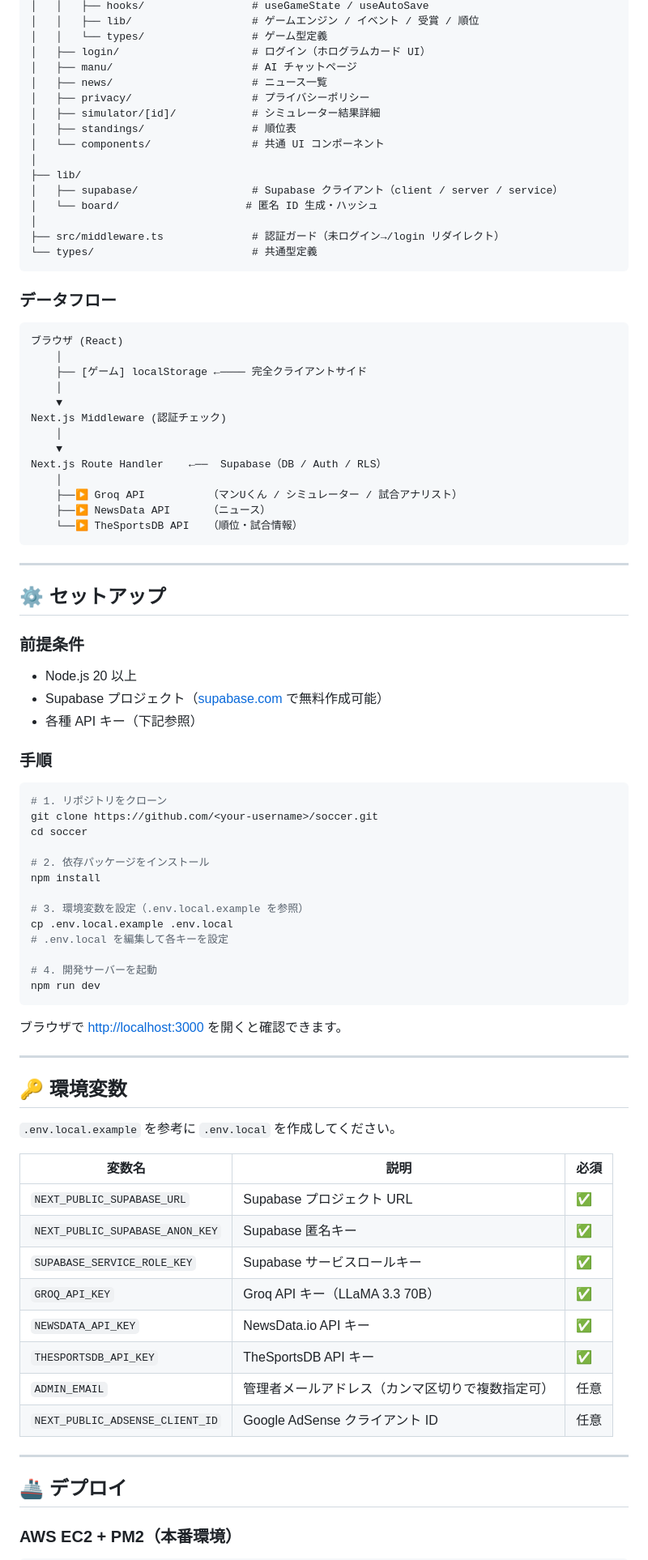
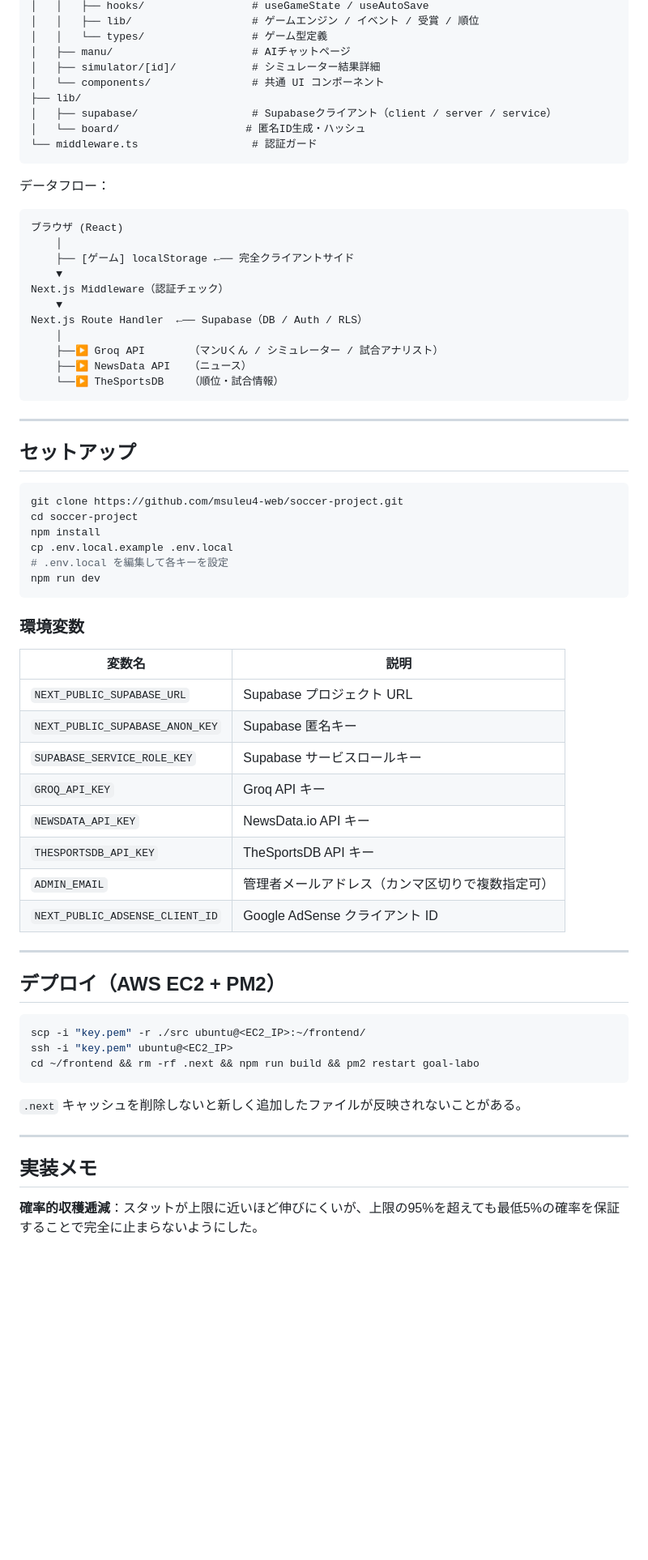
Before and after one commit to msuleu4-web/soccer-project, a Markdown page: README.md, the part around one of its changes. Shown at 81% size. GitHub-like rendering; blank space fills up the shorter version.

````diff
--- a/README.md
+++ b/README.md
@@ -131,89 +107,71 @@ src/
 │   │   ├── hooks/                 # useGameState / useAutoSave
 │   │   ├── lib/                   # ゲームエンジン / イベント / 受賞 / 順位
 │   │   └── types/                 # ゲーム型定義
-│   ├── login/                     # ログイン（ホログラムカード UI）
-│   ├── manu/                      # AI チャットページ
-│   ├── news/                      # ニュース一覧
-│   ├── privacy/                   # プライバシーポリシー
+│   ├── manu/                      # AIチャットページ
 │   ├── simulator/[id]/            # シミュレーター結果詳細
-│   ├── standings/                 # 順位表
 │   └── components/                # 共通 UI コンポーネント
-│
 ├── lib/
-│   ├── supabase/                  # Supabase クライアント（client / server / service）
-│   └── board/                    # 匿名 ID 生成・ハッシュ
-│
-├── src/middleware.ts              # 認証ガード（未ログイン→/login リダイレクト）
-└── types/                         # 共通型定義
+│   ├── supabase/                  # Supabaseクライアント（client / server / service）
+│   └── board/                    # 匿名ID生成・ハッシュ
+└── middleware.ts                  # 認証ガード
 ```
 
-### データフロー
-
+データフロー：
 ```
 ブラウザ (React)
     │
-    ├── [ゲーム] localStorage ←──── 完全クライアントサイド
+    ├── [ゲーム] localStorage ←── 完全クライアントサイド
+    ▼
+Next.js Middleware（認証チェック）
+    ▼
+Next.js Route Handler  ←── Supabase（DB / Auth / RLS）
     │
-    ▼
-Next.js Middleware (認証チェック)
-    │
-    ▼
-Next.js Route Handler    ←──  Supabase（DB / Auth / RLS）
-    │
-    ├──▶ Groq API          （マンUくん / シミュレーター / 試合アナリスト）
-    ├──▶ NewsData API      （ニュース）
-    └──▶ TheSportsDB API   （順位・試合情報）
+    ├──▶ Groq API       （マンUくん / シミュレーター / 試合アナリスト）
+    ├──▶ NewsData API   （ニュース）
+    └──▶ TheSportsDB    （順位・試合情報）
 ```
 
 ---
 
-## ⚙️ セットアップ
-
-### 前提条件
-- Node.js 20 以上
-- Supabase プロジェクト（[supabase.com](https://supabase.com) で無料作成可能）
-- 各種 API キー（下記参照）
-
-### 手順
+## セットアップ
 
 ```bash
-# 1. リポジトリをクローン
-git clone https://github.com/<your-username>/soccer.git
-cd soccer
-
-# 2. 依存パッケージをインストール
+git clone https://github.com/msuleu4-web/soccer-project.git
+cd soccer-project
 npm install
-
-# 3. 環境変数を設定（.env.local.example を参照）
 cp .env.local.example .env.local
 # .env.local を編集して各キーを設定
-
-# 4. 開発サーバーを起動
 npm run dev
 ```
 
-ブラウザで [http://localhost:3000](http://localhost:3000) を開くと確認できます。
+### 環境変数
+
+| 変数名 | 説明 |
+|---|---|
+| `NEXT_PUBLIC_SUPABASE_URL` | Supabase プロジェクト URL |
+| `NEXT_PUBLIC_SUPABASE_ANON_KEY` | Supabase 匿名キー |
+| `SUPABASE_SERVICE_ROLE_KEY` | Supabase サービスロールキー |
+| `GROQ_API_KEY` | Groq API キー |
+| `NEWSDATA_API_KEY` | NewsData.io API キー |
+| `THESPORTSDB_API_KEY` | TheSportsDB API キー |
+| `ADMIN_EMAIL` | 管理者メールアドレス（カンマ区切りで複数指定可） |
+| `NEXT_PUBLIC_ADSENSE_CLIENT_ID` | Google AdSense クライアント ID |
 
 ---
 
-## 🔑 環境変数
+## デプロイ（AWS EC2 + PM2）
 
-`.env.local.example` を参考に `.env.local` を作成してください。
+```bash
+scp -i "key.pem" -r ./src ubuntu@<EC2_IP>:~/frontend/
+ssh -i "key.pem" ubuntu@<EC2_IP>
+cd ~/frontend && rm -rf .next && npm run build && pm2 restart goal-labo
+```
 
-| 変数名 | 説明 | 必須 |
-|---|---|---|
-| `NEXT_PUBLIC_SUPABASE_URL` | Supabase プロジェクト URL | ✅ |
-| `NEXT_PUBLIC_SUPABASE_ANON_KEY` | Supabase 匿名キー | ✅ |
-| `SUPABASE_SERVICE_ROLE_KEY` | Supabase サービスロールキー | ✅ |
-| `GROQ_API_KEY` | Groq API キー（LLaMA 3.3 70B） | ✅ |
-| `NEWSDATA_API_KEY` | NewsData.io API キー | ✅ |
-| `THESPORTSDB_API_KEY` | TheSportsDB API キー | ✅ |
-| `ADMIN_EMAIL` | 管理者メールアドレス（カンマ区切りで複数指定可） | 任意 |
-| `NEXT_PUBLIC_ADSENSE_CLIENT_ID` | Google AdSense クライアント ID | 任意 |
+`.next` キャッシュを削除しないと新しく追加したファイルが反映されないことがある。
 
 ---
 
-## 🚢 デプロイ
+## 実装メモ
 
-### AWS EC2 + PM2（本番環境）
+**確率的収穫逓減**：スタットが上限に近いほど伸びにくいが、上限の95%を超えても最低5%の確率を保証することで完全に止まらないようにした。
 
````
Also changed, not shown: other parts of README.md (+65 -141 lines).
